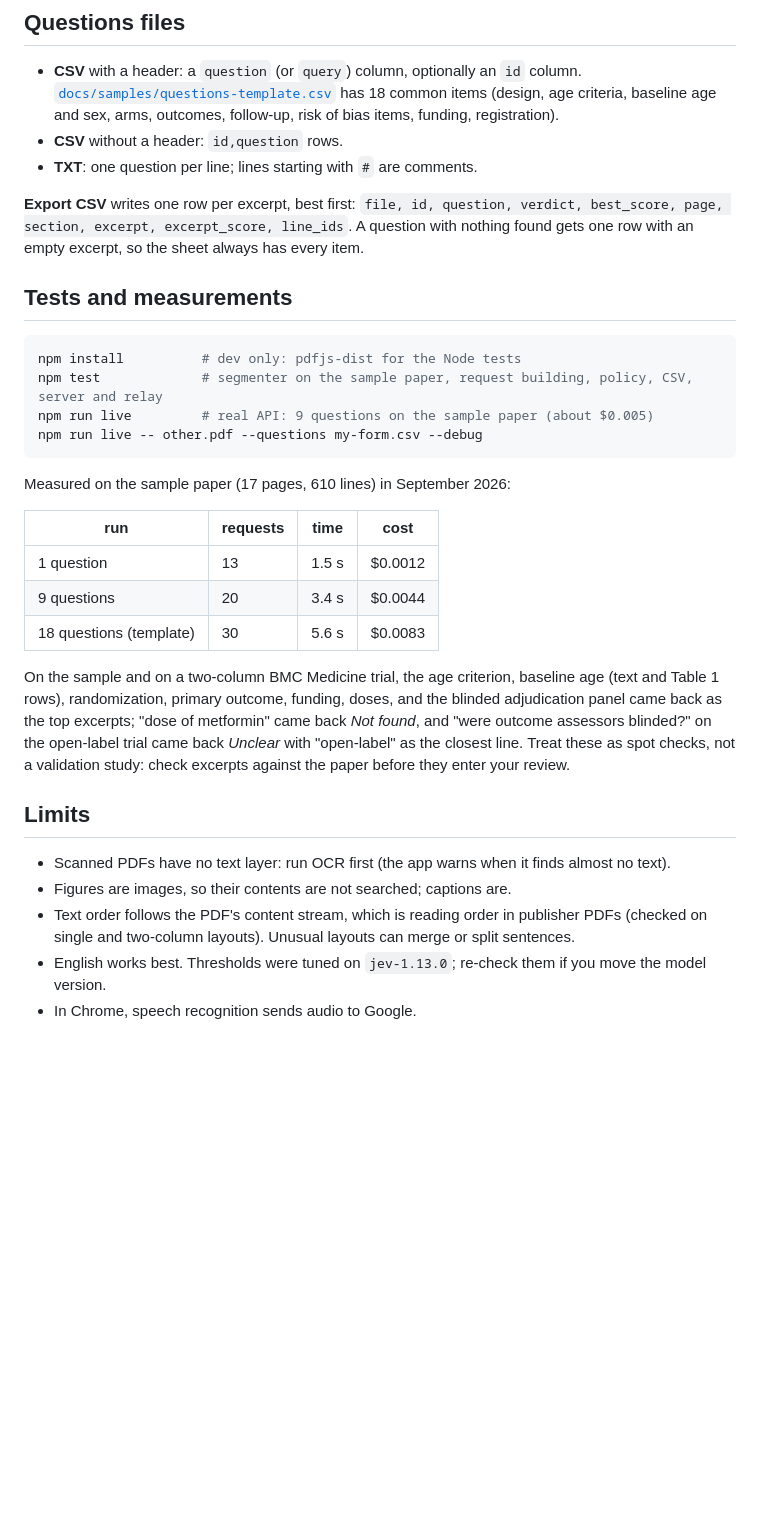
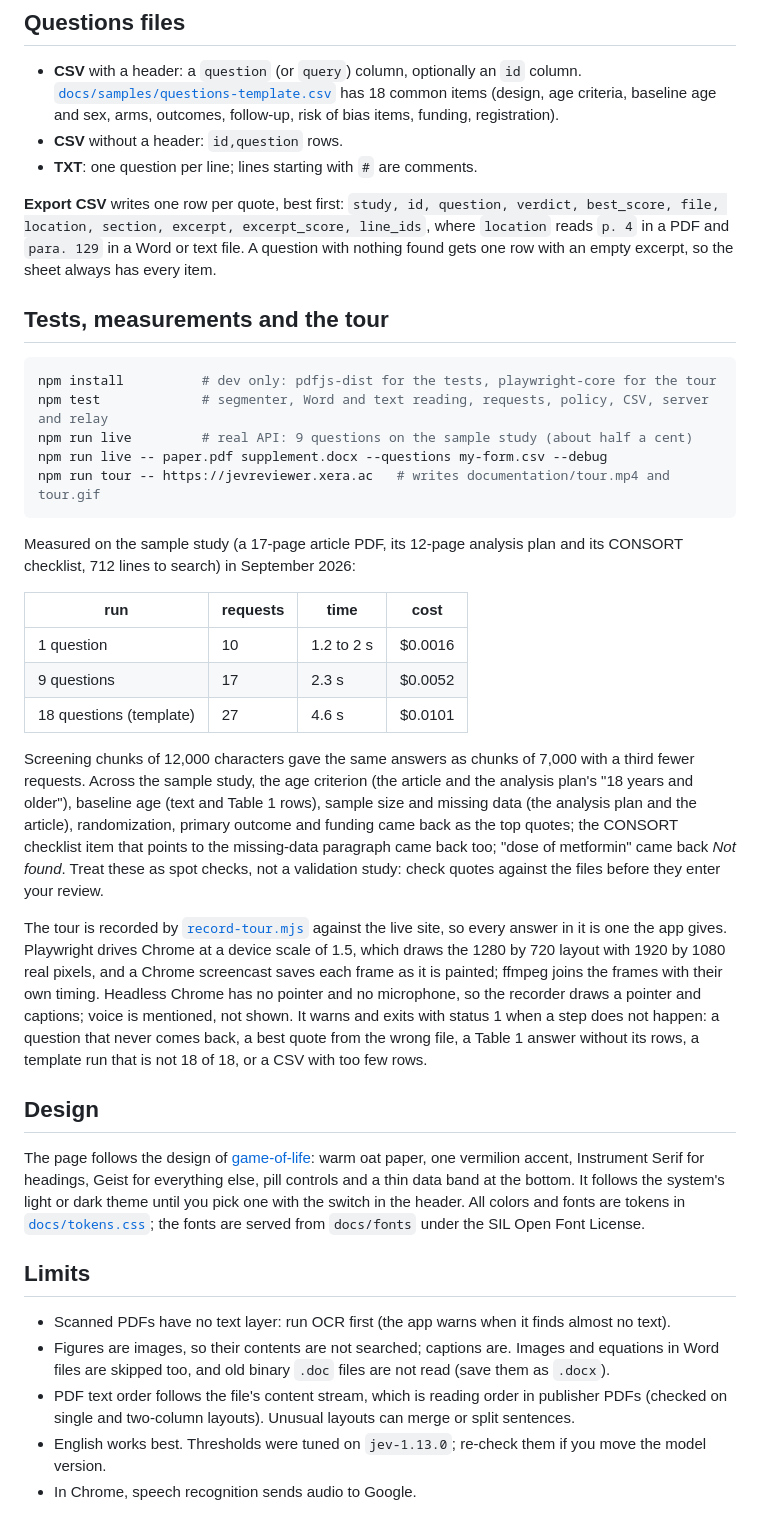
Before and after one commit to choxos/jev-reviewer, a Markdown page: README.md, the part around the change printed below. Drawn GitHub-style; blank space fills up the shorter version.

````diff
--- a/README.md
+++ b/README.md
@@ -114,39 +118,62 @@ Updates: `cd <app folder> && git pull && ./deploy/deploy.sh`.
 * **CSV** without a header: `id,question` rows.
 * **TXT**: one question per line; lines starting with `#` are comments.
 
-**Export CSV** writes one row per excerpt, best first: `file, id, question, verdict, best_score,
-page, section, excerpt, excerpt_score, line_ids`. A question with nothing found gets one row with
-an empty excerpt, so the sheet always has every item.
+**Export CSV** writes one row per quote, best first: `study, id, question, verdict, best_score,
+file, location, section, excerpt, excerpt_score, line_ids`, where `location` reads `p. 4` in a PDF
+and `para. 129` in a Word or text file. A question with nothing found gets one row with an empty
+excerpt, so the sheet always has every item.
 
-## Tests and measurements
+## Tests, measurements and the tour
 
 ```bash
-npm install          # dev only: pdfjs-dist for the Node tests
-npm test             # segmenter on the sample paper, request building, policy, CSV, server and relay
-npm run live         # real API: 9 questions on the sample paper (about $0.005)
-npm run live -- other.pdf --questions my-form.csv --debug
+npm install          # dev only: pdfjs-dist for the tests, playwright-core for the tour
+npm test             # segmenter, Word and text reading, requests, policy, CSV, server and relay
+npm run live         # real API: 9 questions on the sample study (about half a cent)
+npm run live -- paper.pdf supplement.docx --questions my-form.csv --debug
+npm run tour -- https://jevreviewer.xera.ac   # writes documentation/tour.mp4 and tour.gif
 ```
 
-Measured on the sample paper (17 pages, 610 lines) in September 2026:
+Measured on the sample study (a 17-page article PDF, its 12-page analysis plan and its CONSORT
+checklist, 712 lines to search) in September 2026:
 
 | run | requests | time | cost |
 | --- | --- | --- | --- |
-| 1 question | 13 | 1.5 s | $0.0012 |
-| 9 questions | 20 | 3.4 s | $0.0044 |
-| 18 questions (template) | 30 | 5.6 s | $0.0083 |
+| 1 question | 10 | 1.2 to 2 s | $0.0016 |
+| 9 questions | 17 | 2.3 s | $0.0052 |
+| 18 questions (template) | 27 | 4.6 s | $0.0101 |
 
-On the sample and on a two-column BMC Medicine trial, the age criterion, baseline age (text and
-Table 1 rows), randomization, primary outcome, funding, doses, and the blinded adjudication panel
-came back as the top excerpts; "dose of metformin" came back *Not found*, and "were outcome
-assessors blinded?" on the open-label trial came back *Unclear* with "open-label" as the closest
-line. Treat these as spot checks, not a validation study: check excerpts against the paper
-before they enter your review.
+Screening chunks of 12,000 characters gave the same answers as chunks of 7,000 with a third
+fewer requests. Across the sample study, the age criterion (the article and the analysis plan's
+"18 years and older"), baseline age (text and Table 1 rows), sample size and missing data (the
+analysis plan and the article), randomization, primary outcome and funding came back as the top
+quotes; the CONSORT checklist item that points to the missing-data paragraph came back too;
+"dose of metformin" came back *Not found*. Treat these as spot checks, not a validation study:
+check quotes against the files before they enter your review.
+
+The tour is recorded by [`record-tour.mjs`](record-tour.mjs) against the live site, so every
+answer in it is one the app gives. Playwright drives Chrome at a device scale of 1.5, which draws
+the 1280 by 720 layout with 1920 by 1080 real pixels, and a Chrome screencast saves each frame as
+it is painted; ffmpeg joins the frames with their own timing. Headless Chrome has no pointer and
+no microphone, so the recorder draws a pointer and captions; voice is mentioned, not shown. It
+warns and exits with status 1 when a step does not happen: a question that never comes back, a
+best quote from the wrong file, a Table 1 answer without its rows, a template run that is not 18
+of 18, or a CSV with too few rows.
+
+## Design
+
+The page follows the design of [game-of-life](https://github.com/choxos/game-of-life): warm oat
+paper, one vermilion accent, Instrument Serif for headings, Geist for everything else, pill
+controls and a thin data band at the bottom. It follows the system's light or dark
+theme until you pick one with the switch in the header. All colors and fonts are tokens in
+[`docs/tokens.css`](docs/tokens.css); the fonts are served from `docs/fonts` under the SIL Open
+Font License.
 
 ## Limits
 
 * Scanned PDFs have no text layer: run OCR first (the app warns when it finds almost no text).
-* Figures are images, so their contents are not searched; captions are.
-* Text order follows the PDF's content stream, which is reading order in publisher PDFs
+* Figures are images, so their contents are not searched; captions are. Images and equations in
+  Word files are skipped too, and old binary `.doc` files are not read (save them as `.docx`).
+* PDF text order follows the file's content stream, which is reading order in publisher PDFs
   (checked on single and two-column layouts). Unusual layouts can merge or split sentences.
 * English works best. Thresholds were tuned on `jev-1.13.0`; re-check them if you move the
   model version.
````
Also changed, not shown: other parts of README.md (+67 -57 lines), docs/samples/screenshot-baseline-age.jpg (deleted), documentation/screenshot.jpg (added), 1 other file.
